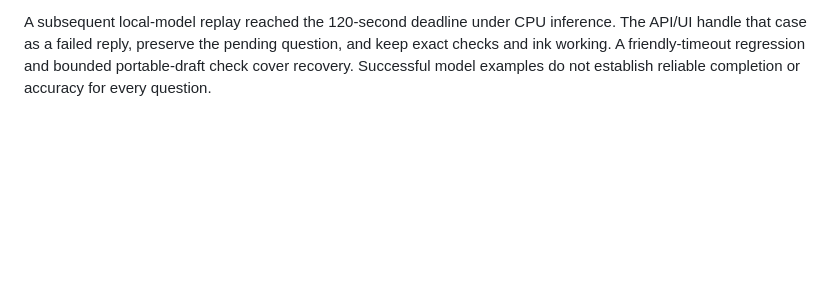
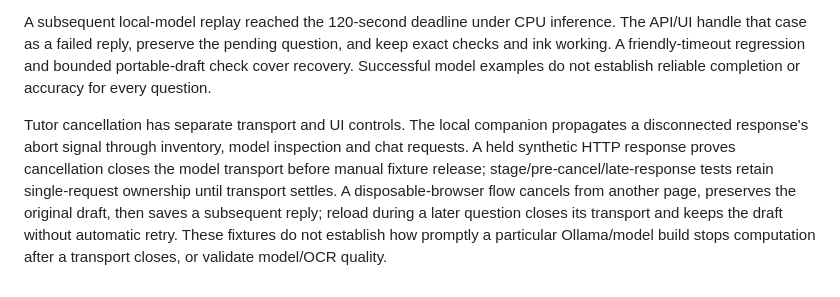
Before and after one commit to nazeeh111/Syllune, a Markdown page: docs/VERIFICATION.md, the part around the change. GitHub-like rendering; blank space fills up the shorter version.

```diff
--- a/docs/VERIFICATION.md
+++ b/docs/VERIFICATION.md
@@ -35,3 +35,6 @@ Run the commands in README.md to reproduce the portable checks. macOS native OCR
 The expanded studio was exercised against actual local services, without transport fixtures: Apple Vision produced an uncertain step-two ink-region flag and left the existing transcript unchanged; the installed Qwen3 4B model replied through the bounded local tutor endpoint and explained the missing 2x chain-rule factor. The reply was saved per page and visibly labeled “UNVERIFIED GUIDANCE.” No model was downloaded. This one example establishes integration and useful output, not general tutoring accuracy.
 
 A subsequent local-model replay reached the 120-second deadline under CPU inference. The API/UI handle that case as a failed reply, preserve the pending question, and keep exact checks and ink working. A friendly-timeout regression and bounded portable-draft check cover recovery. Successful model examples do not establish reliable completion or accuracy for every question.
+
+
+Tutor cancellation has separate transport and UI controls. The local companion propagates a disconnected response's abort signal through inventory, model inspection and chat requests. A held synthetic HTTP response proves cancellation closes the model transport before manual fixture release; stage/pre-cancel/late-response tests retain single-request ownership until transport settles. A disposable-browser flow cancels from another page, preserves the original draft, then saves a subsequent reply; reload during a later question closes its transport and keeps the draft without automatic retry. These fixtures do not establish how promptly a particular Ollama/model build stops computation after a transport closes, or validate model/OCR quality.
```
Also changed, not shown: README.md (+9 -7 lines), docs/assets/studio-current-mobile.png (added), docs/assets/studio-current.png (added), 13 other files.
